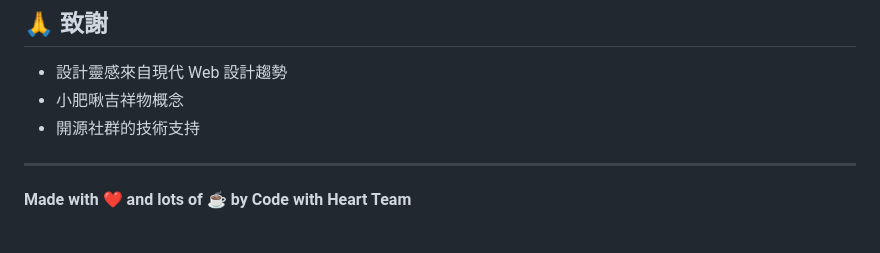
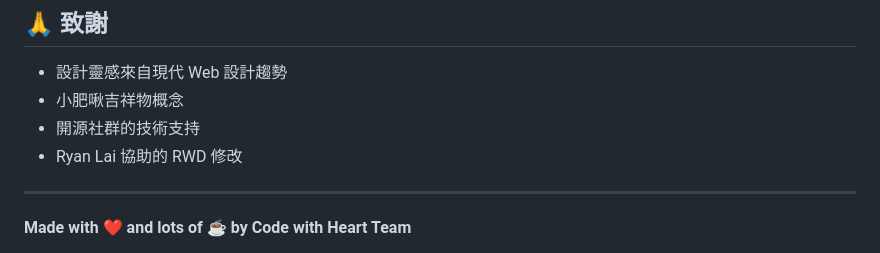
Before and after one commit to yu-ching-h/NHAI_208, a Markdown page: README.md, the part around the change. Rendered like a GitHub page.

Commit message:
docs: README.md 加上個人貢獻

```diff
--- a/README.md
+++ b/README.md
@@ -163,6 +163,7 @@ const targetDate = new Date('2026-03-01T14:00:00');
 - 設計靈感來自現代 Web 設計趨勢
 - 小肥啾吉祥物概念
 - 開源社群的技術支持
+- Ryan Lai 協助的 RWD 修改
 
 ---
 
```
